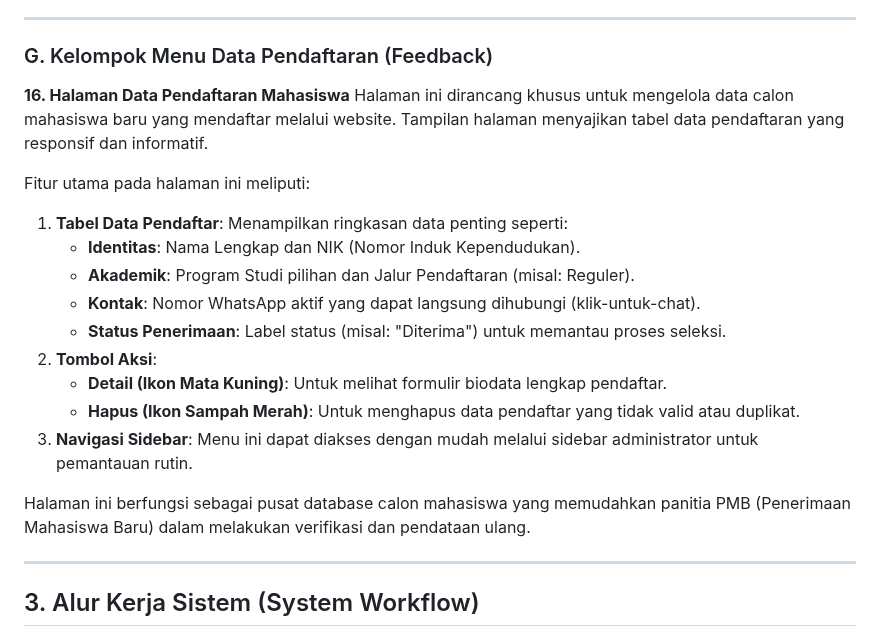
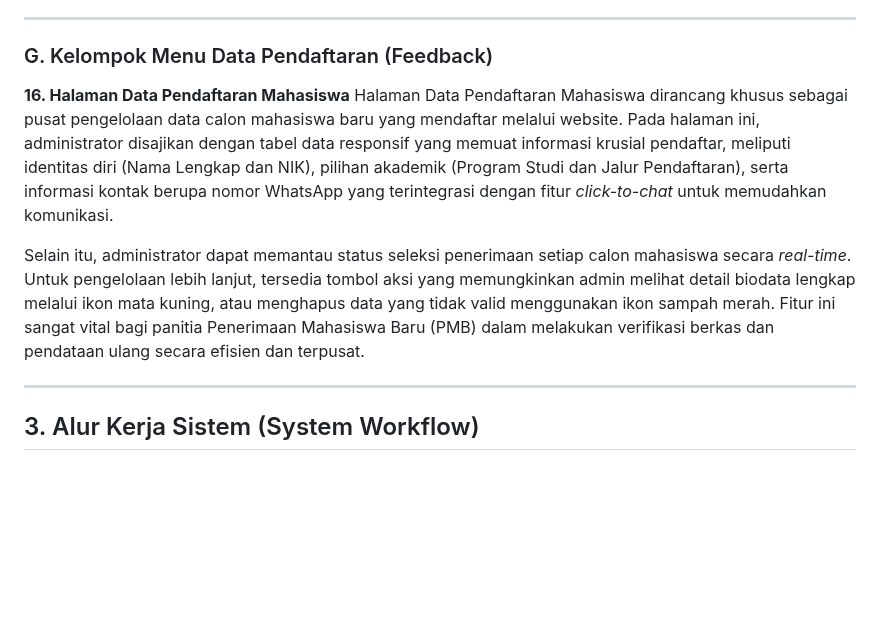
Before and after one commit to arbain-dev/Web_fikom, a Markdown page: struktur_admin_bab5.md, the part around the change. Drawn GitHub-style; blank space fills up the shorter version.

Commit message:
Refine docs: Convert 'Data Pendaftaran' explanation to paragraph format

```diff
--- a/struktur_admin_bab5.md
+++ b/struktur_admin_bab5.md
@@ -96,20 +96,9 @@ Halaman ini memuat kumpulan dokumen prosedur baku layanan akademik dan administr
 ### G. Kelompok Menu Data Pendaftaran (Feedback)
 
 **16. Halaman Data Pendaftaran Mahasiswa**
-Halaman ini dirancang khusus untuk mengelola data calon mahasiswa baru yang mendaftar melalui website. Tampilan halaman menyajikan tabel data pendaftaran yang responsif dan informatif.
+Halaman Data Pendaftaran Mahasiswa dirancang khusus sebagai pusat pengelolaan data calon mahasiswa baru yang mendaftar melalui website. Pada halaman ini, administrator disajikan dengan tabel data responsif yang memuat informasi krusial pendaftar, meliputi identitas diri (Nama Lengkap dan NIK), pilihan akademik (Program Studi dan Jalur Pendaftaran), serta informasi kontak berupa nomor WhatsApp yang terintegrasi dengan fitur *click-to-chat* untuk memudahkan komunikasi.
 
-Fitur utama pada halaman ini meliputi:
-1.  **Tabel Data Pendaftar**: Menampilkan ringkasan data penting seperti:
-    *   **Identitas**: Nama Lengkap dan NIK (Nomor Induk Kependudukan).
-    *   **Akademik**: Program Studi pilihan dan Jalur Pendaftaran (misal: Reguler).
-    *   **Kontak**: Nomor WhatsApp aktif yang dapat langsung dihubungi (klik-untuk-chat).
-    *   **Status Penerimaan**: Label status (misal: "Diterima") untuk memantau proses seleksi.
-2.  **Tombol Aksi**:
-    *   **Detail (Ikon Mata Kuning)**: Untuk melihat formulir biodata lengkap pendaftar.
-    *   **Hapus (Ikon Sampah Merah)**: Untuk menghapus data pendaftar yang tidak valid atau duplikat.
-3.  **Navigasi Sidebar**: Menu ini dapat diakses dengan mudah melalui sidebar administrator untuk pemantauan rutin.
-
-Halaman ini berfungsi sebagai pusat database calon mahasiswa yang memudahkan panitia PMB (Penerimaan Mahasiswa Baru) dalam melakukan verifikasi dan pendataan ulang.
+Selain itu, administrator dapat memantau status seleksi penerimaan setiap calon mahasiswa secara *real-time*. Untuk pengelolaan lebih lanjut, tersedia tombol aksi yang memungkinkan admin melihat detail biodata lengkap melalui ikon mata kuning, atau menghapus data yang tidak valid menggunakan ikon sampah merah. Fitur ini sangat vital bagi panitia Penerimaan Mahasiswa Baru (PMB) dalam melakukan verifikasi berkas dan pendataan ulang secara efisien dan terpusat.
 
 ---
 
```
